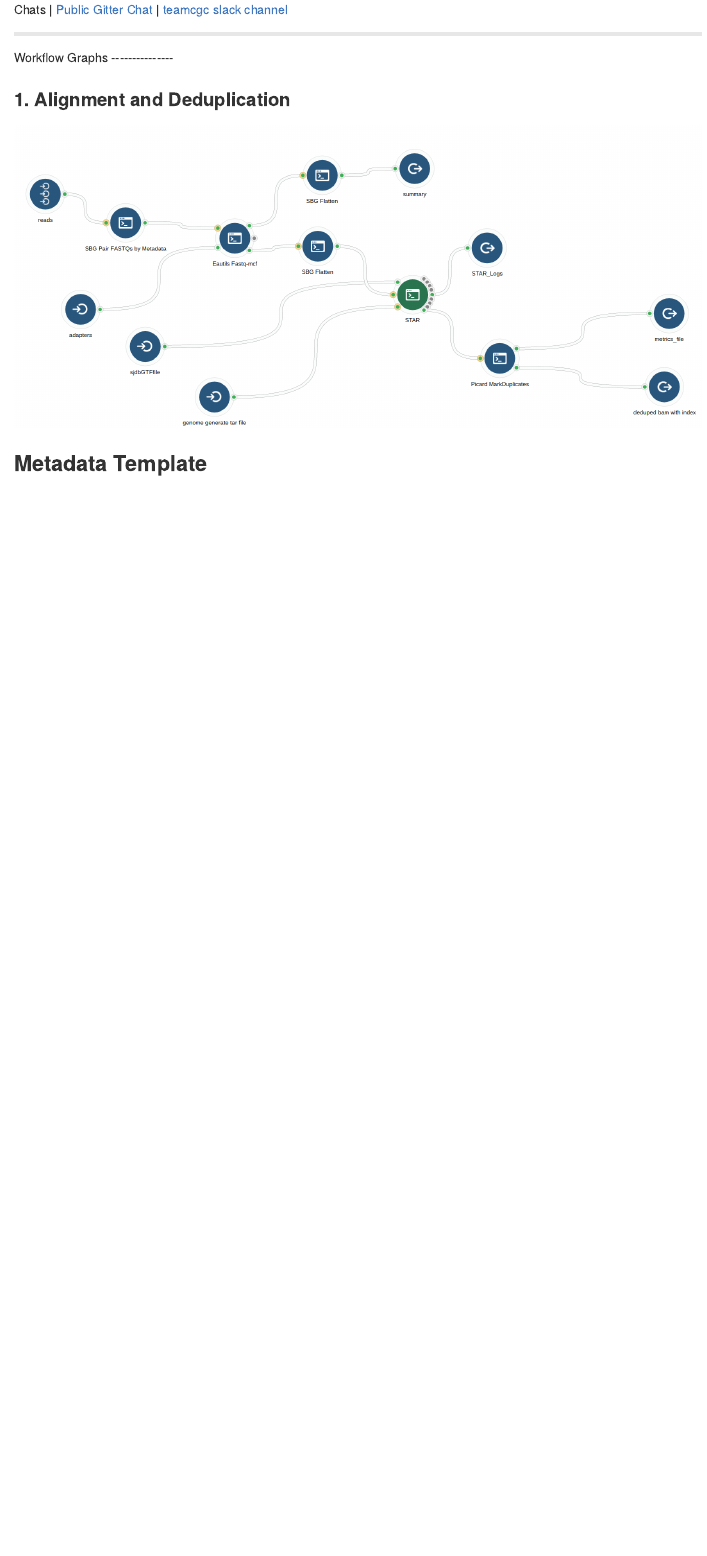
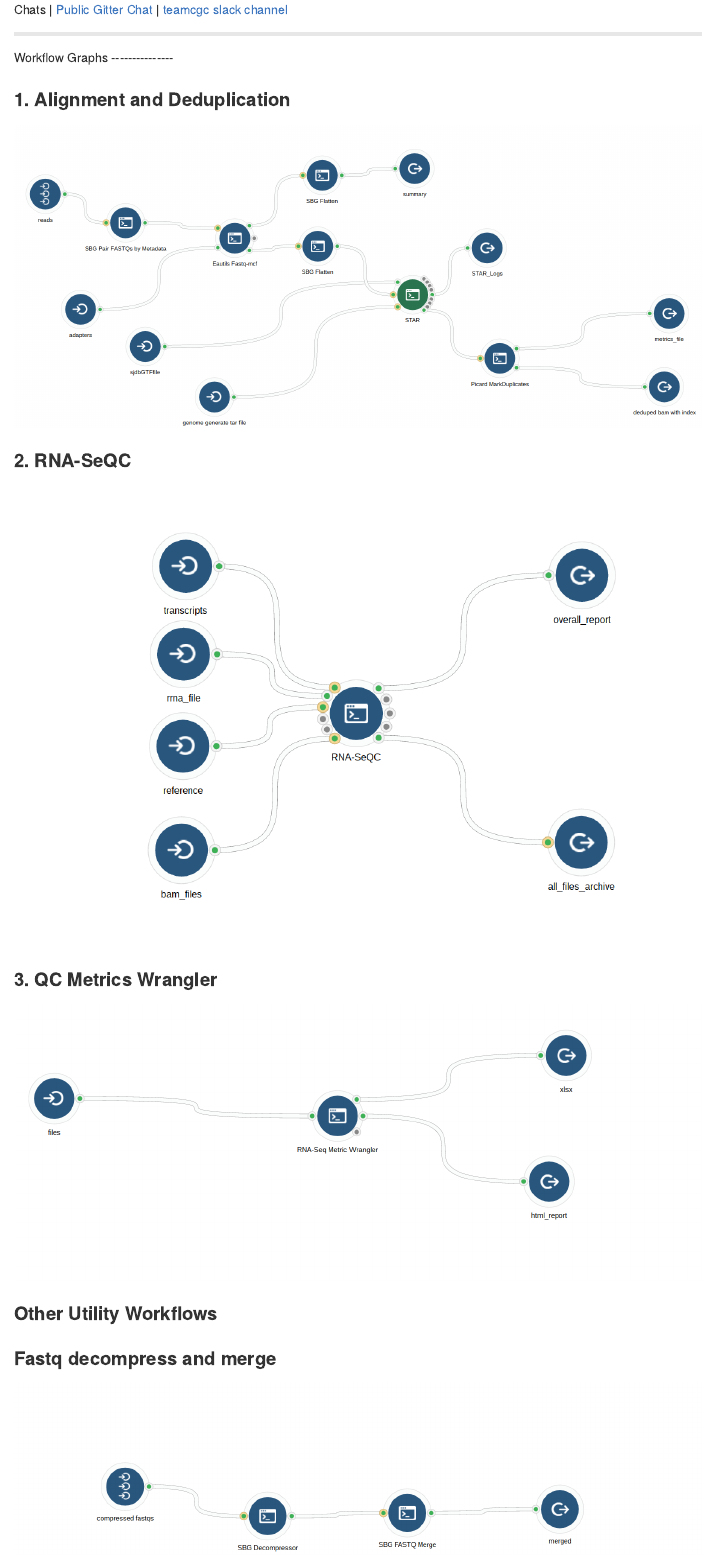
Before and after one commit to wangdi2014/cgrRNA, an R Markdown document (README.Rmd): the page in a window 1100 px wide, from its top. The pictures show the output file README.md that the author committed with the source, drawn offline in the style of GitHub.

Commit message:
added more workflow graphs

````diff
--- a/README.Rmd
+++ b/README.Rmd
@@ -24,9 +24,27 @@ Chats | [Public Gitter Chat](https://gitter.im/cgrlab/cgrRNA) | [teamcgc slack c
   <img width="1200" border="0" align="center" src="images/star_alignment_and_deduplication.png"/>
 </a>
 
+### 2.  RNA-SeQC
+
+<a href="images/rna-seqc.png" target="_blank">
+  <img width="1200" border="0" align="center" src="images/rna-seqc.png"/>
+</a>
+
+### 3.  QC Metrics Wrangler
+
+<a href="images/qc_metrics_wrangler.png" target="_blank">
+  <img width="1200" border="0" align="center" src="images/qc_metrics_wrangler.png"/>
+</a>
 
 
-## Metadata Template
+### Other Utility Workflows
+
+### Fastq decompress and merge
+
+<a href="images/fastq_decompress_and_merge.png" target="_blank">
+  <img width="1200" border="0" align="center" src="images/fastq_decompress_and_merge.png"/>
+</a>
+
 
 ```{r echo=FALSE}
 meta = read_excel("references/_SBG_set metadata info for RD168 WTx.xlsx")
````
Also changed, not shown: README.md, images/fastq_decompress_and_merge.png (added), images/qc_metrics_wrangler.png (added), images/rna-seqc.png (added).
